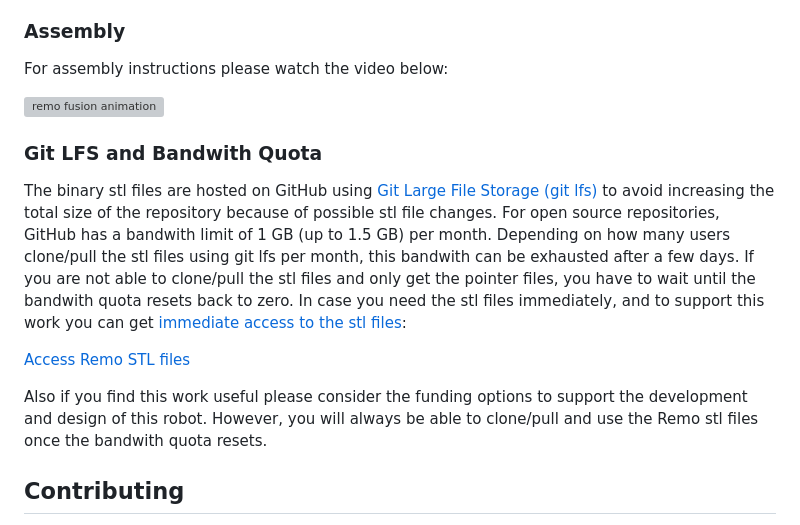
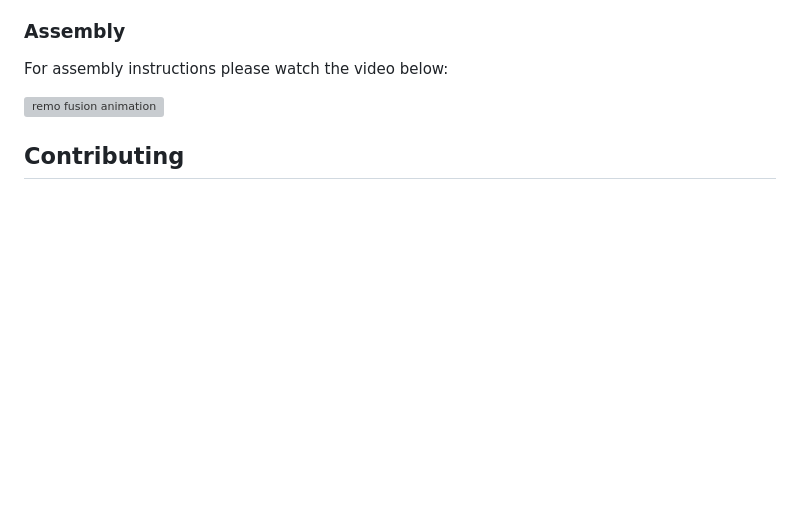
Before and after one commit to ros-mobile-robots/remo_description, a Markdown page: README.md, the part around one of its changes. Rendered like a GitHub page; blank space fills up the shorter version; grey boxes are pictures that could not be loaded.

```diff
--- a/README.md
+++ b/README.md
@@ -78,20 +108,6 @@ For assembly instructions please watch the video below:
 
 [![remo fusion animation](https://raw.githubusercontent.com/ros-mobile-robots/ros-mobile-robots.github.io/main/docs/resources/remo/remo_fusion_animation.gif)](https://youtu.be/6aAEbtfVbAk)
 
-### Git LFS and Bandwith Quota
-
-The binary stl files are hosted on GitHub using [Git Large File Storage (git lfs)](https://git-lfs.github.com/)
-to avoid increasing the total size of the repository because of possible stl file changes.
-For open source repositories, GitHub has a bandwith limit of 1 GB (up to 1.5 GB) per month.
-Depending on how many users clone/pull the stl files using git lfs per month, this bandwith can be exhausted after a few days.
-If you are not able to clone/pull the stl files and only get the pointer files, you have to wait until the bandwith quota resets back to zero.
-In case you need the stl files immediately, and to support this work you can get [immediate access to the stl files](https://gumroad.com/l/GnMpU?wanted=true):
-
-<a class="gumroad-button" href="https://gumroad.com/l/GnMpU?wanted=true" data-gumroad-single-product="true">Access Remo STL files</a>
-
-Also if you find this work useful please consider the funding options to support the development and design of this robot.
-However, you will always be able to clone/pull and use the Remo stl files once the bandwith quota resets.
-
 
 ## Contributing
 
```
Also changed, not shown: other parts of README.md (+43 -13 lines), docs/images/public_checkout.png (added), 1 other file.
